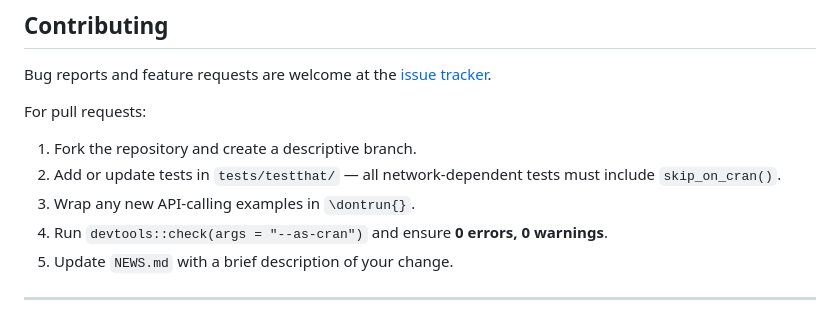
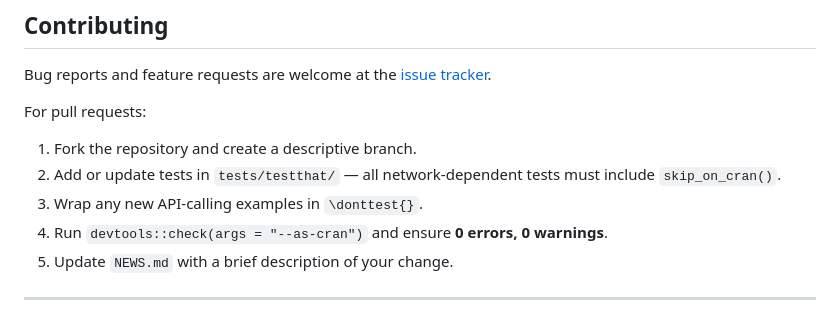
Before and after one commit to jsobel1/wikilite, a Markdown page: README.md, the part around one of its changes. Drawn GitHub-style.

Commit message:
CRAN resubmission: remove last \dontrun mentions in docs, fix README CI badge URL

```diff
--- a/README.md
+++ b/README.md
@@ -684,7 +684,7 @@ For pull requests:
 
 1. Fork the repository and create a descriptive branch.
 2. Add or update tests in `tests/testthat/` — all network-dependent tests must include `skip_on_cran()`.
-3. Wrap any new API-calling examples in `\dontrun{}`.
+3. Wrap any new API-calling examples in `\donttest{}`.
 4. Run `devtools::check(args = "--as-cran")` and ensure **0 errors, 0 warnings**.
 5. Update `NEWS.md` with a brief description of your change.
 
```
Also changed, not shown: other parts of README.md (+1 -1 lines), NEWS.md (+2 -2 lines).
